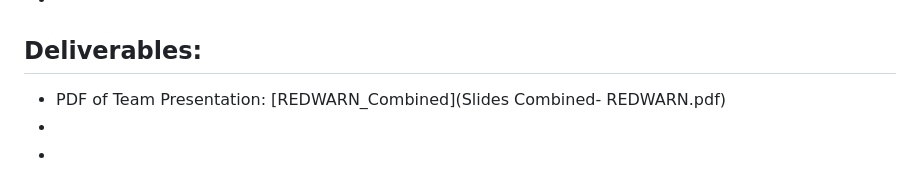
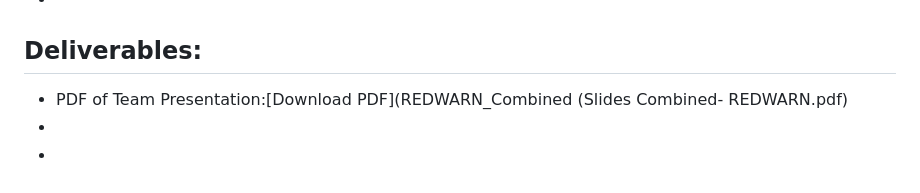
Before and after one commit to SirMore/REDWARN, a Markdown page: README.md, the part around the change. Drawn GitHub-style.

```diff
--- a/README.md
+++ b/README.md
@@ -152,7 +152,7 @@ Description 2: It was difficult to measure community protective efforts such as
 
 
 ## Deliverables:
-- PDF of Team Presentation: [REDWARN_Combined](Slides Combined- REDWARN.pdf)
+- PDF of Team Presentation:[Download PDF](REDWARN_Combined (Slides Combined- REDWARN.pdf)
 -
 -
 
```
